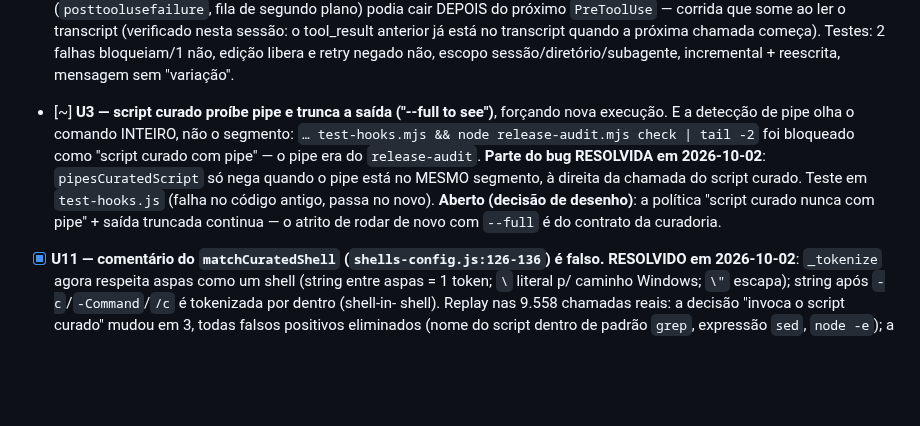
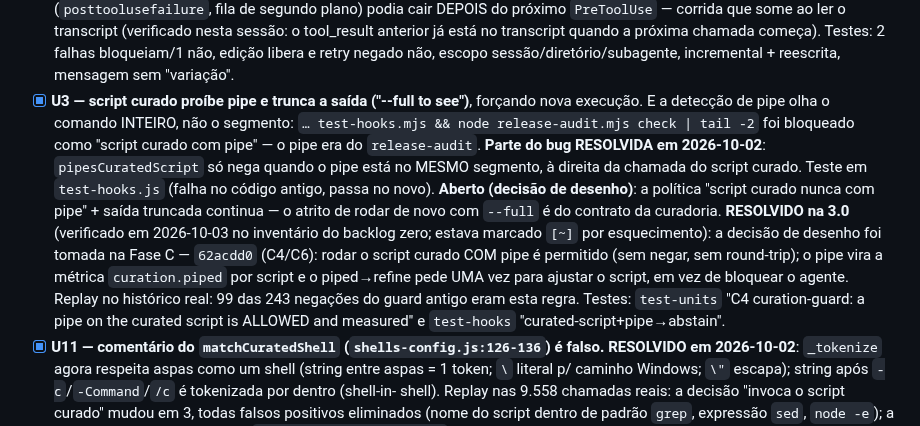
Before and after one commit to AllanSantos-DV/claude-code-plugins, a Markdown page: claude-code-boss/docs/BACKLOG.md, the part around the change. Drawn GitHub-style; blank space fills up the shorter version.

Commit message:
docs(claude-code-boss): backlog — U3 closed (resolved by C4/C6 in 3.0, left marked in-progress)
Co-Authored-By: Claude Opus 5.5 (1M context) <noreply@anthropic.com>

```diff
--- a/claude-code-boss/docs/BACKLOG.md
+++ b/claude-code-boss/docs/BACKLOG.md
@@ -486,7 +486,7 @@ real (2.29.0, porta 38217) seguiu intacto. Resultados (Claude Code 2.1.283):
   sessão: o tool_result anterior já está no transcript quando a próxima chamada
   começa). Testes: 2 falhas bloqueiam/1 não, edição libera e retry negado não,
   escopo sessão/diretório/subagente, incremental + reescrita, mensagem sem "variação".
-- [~] **U3 — script curado proíbe pipe e trunca a saída ("--full to see")**,
+- [x] **U3 — script curado proíbe pipe e trunca a saída ("--full to see")**,
   forçando nova execução. E a detecção de pipe olha o comando INTEIRO, não o
   segmento: `… test-hooks.mjs && node release-audit.mjs check | tail -2` foi
   bloqueado como "script curado com pipe" — o pipe era do `release-audit`.
@@ -495,6 +495,7 @@ real (2.29.0, porta 38217) seguiu intacto. Resultados (Claude Code 2.1.283):
   `test-hooks.js` (falha no código antigo, passa no novo). **Aberto (decisão de
   desenho)**: a política "script curado nunca com pipe" + saída truncada continua
   — o atrito de rodar de novo com `--full` é do contrato da curadoria.
+  **RESOLVIDO na 3.0** (verificado em 2026-10-03 no inventário do backlog zero; estava marcado `[~]` por esquecimento): a decisão de desenho foi tomada na Fase C — `62acdd0` (C4/C6): rodar o script curado COM pipe é permitido (sem negar, sem round-trip); o pipe vira a métrica `curation.piped` por script e o piped→refine pede UMA vez para ajustar o script, em vez de bloquear o agente. Replay no histórico real: 99 das 243 negações do guard antigo eram esta regra. Testes: `test-units` "C4 curation-guard: a pipe on the curated script is ALLOWED and measured" e `test-hooks` "curated-script+pipe→abstain".
 - [x] **U11 — comentário do `matchCuratedShell` (`shells-config.js:126-136`) é
   falso.** **RESOLVIDO em 2026-10-02**: `_tokenize` agora respeita aspas como um
   shell (string entre aspas = 1 token; `\` literal p/ caminho Windows; `\"`
```
